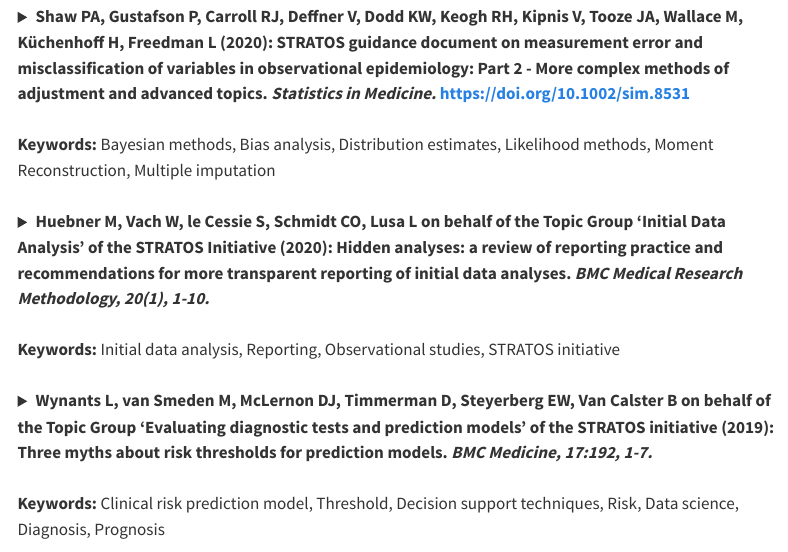
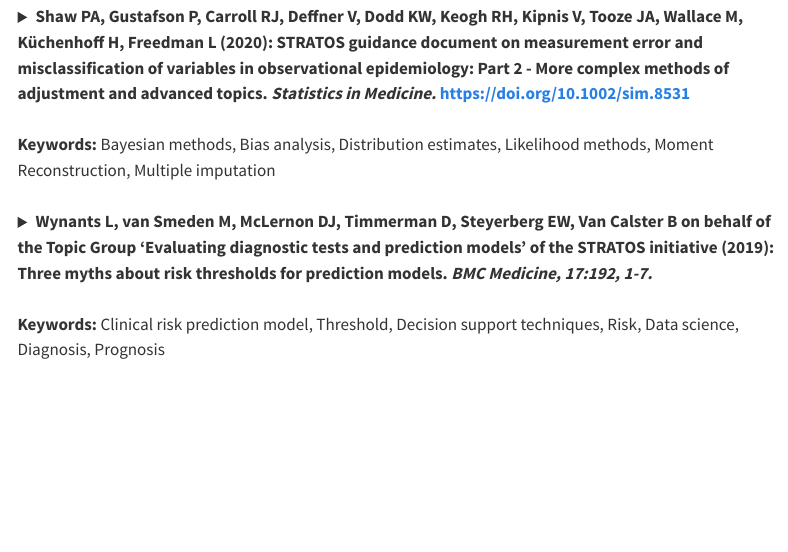
Before and after one commit to stratostedp/stratostedp.github.io, a Quarto document (content.qmd): the page in a window 1100 px wide, from 2170 px down. Rendered offline with R 4.5, knitr and Pandoc in place of Quarto, with nearby package versions; menus at the side of the page are left out.

Commit message:
Systematic Review paper from Marianne Huebner was removed

```diff
--- a/content.qmd
+++ b/content.qmd
@@ -238,20 +238,6 @@ Reconstruction, Multiple imputation</summary>
   <a href="https://test1.drupaltest.imbi.uni-freiburg.de/sites/default/files/2021-10/Shawetal-2020.pdf" target="_blank">Publication Link</a>
   <br><br>
   "The OPEN Study data that illustrate the methods presented in this paper are available upon request to RFAB@mail.nih.gov. The request should specify the dataset used in analyses presented in the papers by Keogh et al (2020) and Shaw et al (2020). More information about these data can be obtained at https://epi.grants.cancer.gov/past-initiatives/open/"
-
-</details>
-
-<br>
-<!-- Publication 4 -->
-<details>
-  <summary><strong>Huebner M, Vach W, le Cessie S, Schmidt CO, Lusa L on behalf of the Topic Group 'Initial Data Analysis' of the STRATOS Initiative (2020): Hidden analyses: a review of reporting practice and recommendations for more transparent reporting of initial data analyses. <em>BMC Medical Research Methodology, 20(1), 1-10.</em></strong>
-  <br><br>
-  <strong>Keywords:</strong> Initial data analysis, Reporting, Observational studies, STRATOS initiative</summary>
-  <br>
-
-  <a href="https://test1.drupaltest.imbi.uni-freiburg.de/sites/default/files/2021-10/Huebneretal-2020.pdf" target="_blank">Publication Link</a>
-  <br><br>
-  The publication uses data from a literature survey, conducted by the authors.
 
 </details>
 
```
Also changed, not shown: content.qmd (24 more changed lines).
